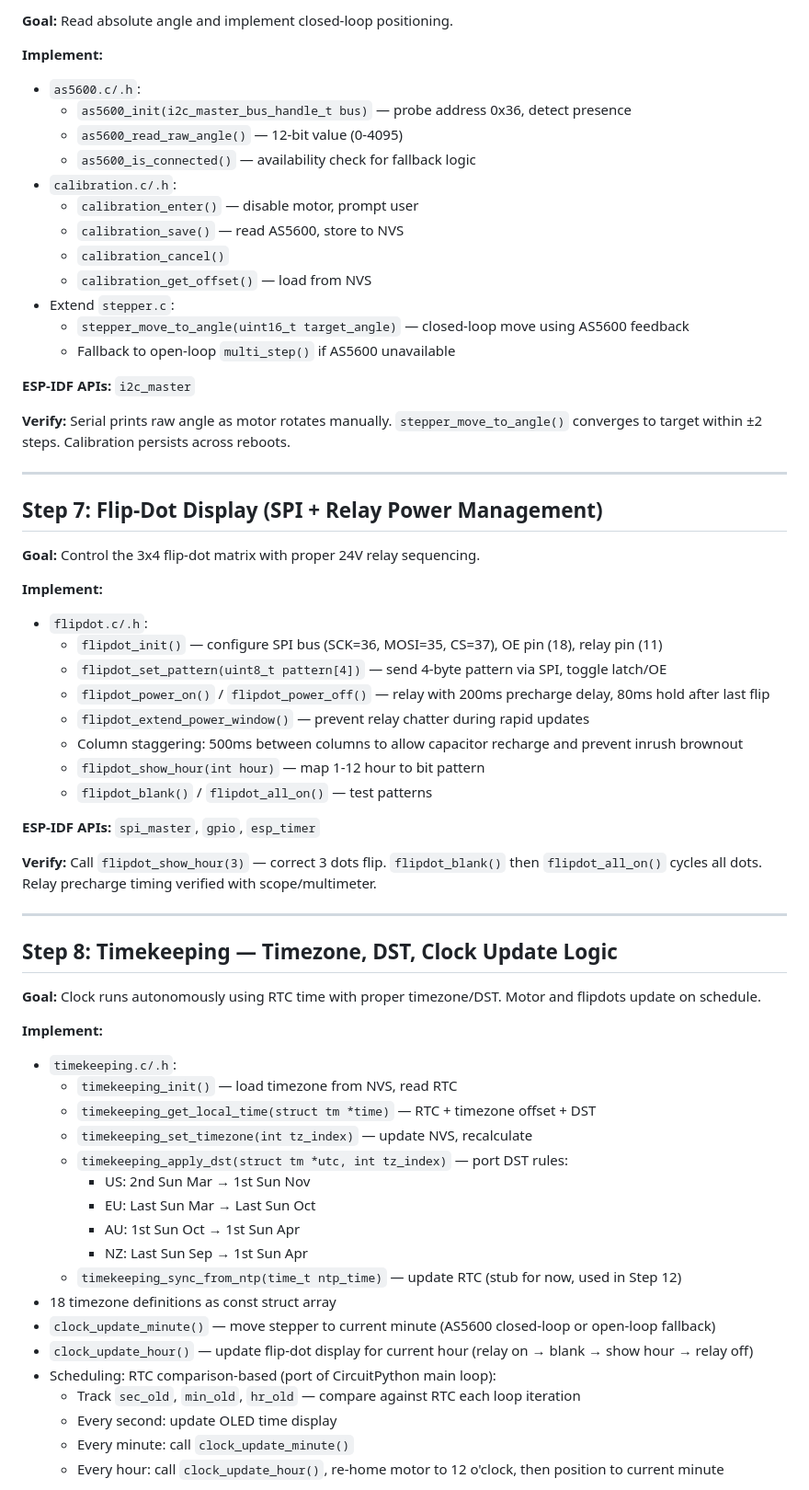
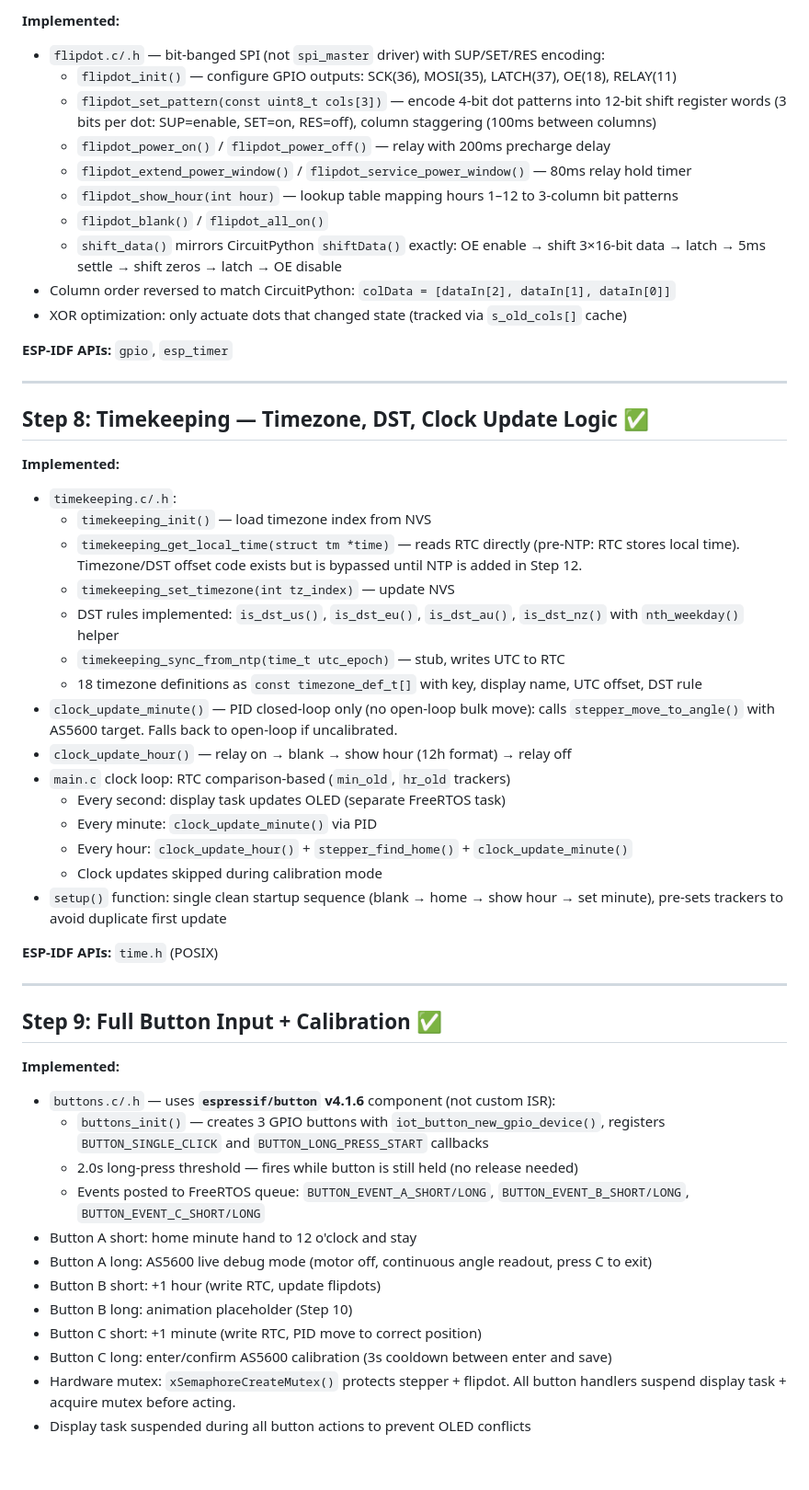
Before and after one commit to ohararp/IDF-FlipDotCircleClock, a Markdown page: CLAUDE.md, the part around one of its changes. Shown at 92% size. GitHub-like rendering; blank space fills up the shorter version.

```diff
--- a/CLAUDE.md
+++ b/CLAUDE.md
@@ -205,67 +208,56 @@ FlipDotCircleClock/
 
-**Goal:** Read absolute angle and implement closed-loop positioning.
+**Implemented:**
+- `flipdot.c/.h` — bit-banged SPI (not `spi_master` driver) with SUP/SET/RES encoding:
+  - `flipdot_init()` — configure GPIO outputs: SCK(36), MOSI(35), LATCH(37), OE(18), RELAY(11)
+  - `flipdot_set_pattern(const uint8_t cols[3])` — encode 4-bit dot patterns into 12-bit shift register words (3 bits per dot: SUP=enable, SET=on, RES=off), column staggering (100ms between columns)
+  - `flipdot_power_on()` / `flipdot_power_off()` — relay with 200ms precharge delay
+  - `flipdot_extend_power_window()` / `flipdot_service_power_window()` — 80ms relay hold timer
+  - `flipdot_show_hour(int hour)` — lookup table mapping hours 1–12 to 3-column bit patterns
+  - `flipdot_blank()` / `flipdot_all_on()`
+  - `shift_data()` mirrors CircuitPython `shiftData()` exactly: OE enable → shift 3×16-bit data → latch → 5ms settle → shift zeros → latch → OE disable
+- Column order reversed to match CircuitPython: `colData = [dataIn[2], dataIn[1], dataIn[0]]`
+- XOR optimization: only actuate dots that changed state (tracked via `s_old_cols[]` cache)
 
-**Implement:**
-- `as5600.c/.h`:
-  - `as5600_init(i2c_master_bus_handle_t bus)` — probe address 0x36, detect presence
-  - `as5600_read_raw_angle()` — 12-bit value (0-4095)
-  - `as5600_is_connected()` — availability check for fallback logic
-- `calibration.c/.h`:
-  - `calibration_enter()` — disable motor, prompt user
-  - `calibration_save()` — read AS5600, store to NVS
-  - `calibration_cancel()`
-  - `calibration_get_offset()` — load from NVS
-- Extend `stepper.c`:
-  - `stepper_move_to_angle(uint16_t target_angle)` — closed-loop move using AS5600 feedback
-  - Fallback to open-loop `multi_step()` if AS5600 unavailable
-
-**ESP-IDF APIs:** `i2c_master`
-
-**Verify:** Serial prints raw angle as motor rotates manually. `stepper_move_to_angle()` converges to target within ±2 steps. Calibration persists across reboots.
+**ESP-IDF APIs:** `gpio`, `esp_timer`
 
 ---
 
-## Step 7: Flip-Dot Display (SPI + Relay Power Management)
+## Step 8: Timekeeping — Timezone, DST, Clock Update Logic ✅
 
-**Goal:** Control the 3x4 flip-dot matrix with proper 24V relay sequencing.
+**Implemented:**
+- `timekeeping.c/.h`:
+  - `timekeeping_init()` — load timezone index from NVS
+  - `timekeeping_get_local_time(struct tm *time)` — reads RTC directly (pre-NTP: RTC stores local time). Timezone/DST offset code exists but is bypassed until NTP is added in Step 12.
+  - `timekeeping_set_timezone(int tz_index)` — update NVS
+  - DST rules implemented: `is_dst_us()`, `is_dst_eu()`, `is_dst_au()`, `is_dst_nz()` with `nth_weekday()` helper
+  - `timekeeping_sync_from_ntp(time_t utc_epoch)` — stub, writes UTC to RTC
+  - 18 timezone definitions as `const timezone_def_t[]` with key, display name, UTC offset, DST rule
+- `clock_update_minute()` — PID closed-loop only (no open-loop bulk move): calls `stepper_move_to_angle()` with AS5600 target. Falls back to open-loop if uncalibrated.
+- `clock_update_hour()` — relay on → blank → show hour (12h format) → relay off
+- `main.c` clock loop: RTC comparison-based (`min_old`, `hr_old` trackers)
+  - Every second: display task updates OLED (separate FreeRTOS task)
+  - Every minute: `clock_update_minute()` via PID
+  - Every hour: `clock_update_hour()` + `stepper_find_home()` + `clock_update_minute()`
+  - Clock updates skipped during calibration mode
+- `setup()` function: single clean startup sequence (blank → home → show hour → set minute), pre-sets trackers to avoid duplicate first update
 
-**Implement:**
-- `flipdot.c/.h`:
-  - `flipdot_init()` — configure SPI bus (SCK=36, MOSI=35, CS=37), OE pin (18), relay pin (11)
-  - `flipdot_set_pattern(uint8_t pattern[4])` — send 4-byte pattern via SPI, toggle latch/OE
-  - `flipdot_power_on()` / `flipdot_power_off()` — relay with 200ms precharge delay, 80ms hold after last flip
-  - `flipdot_extend_power_window()` — prevent relay chatter during rapid updates
-  - Column staggering: 500ms between columns to allow capacitor recharge and prevent inrush brownout
-  - `flipdot_show_hour(int hour)` — map 1-12 hour to bit pattern
-  - `flipdot_blank()` / `flipdot_all_on()` — test patterns
-
-**ESP-IDF APIs:** `spi_master`, `gpio`, `esp_timer`
-
-**Verify:** Call `flipdot_show_hour(3)` — correct 3 dots flip. `flipdot_blank()` then `flipdot_all_on()` cycles all dots. Relay precharge timing verified with scope/multimeter.
+**ESP-IDF APIs:** `time.h` (POSIX)
 
 ---
 
-## Step 8: Timekeeping — Timezone, DST, Clock Update Logic
+## Step 9: Full Button Input + Calibration ✅
 
-**Goal:** Clock runs autonomously using RTC time with proper timezone/DST. Motor and flipdots update on schedule.
+**Implemented:**
+- `buttons.c/.h` — uses **`espressif/button` v4.1.6** component (not custom ISR):
+  - `buttons_init()` — creates 3 GPIO buttons with `iot_button_new_gpio_device()`, registers `BUTTON_SINGLE_CLICK` and `BUTTON_LONG_PRESS_START` callbacks
+  - 2.0s long-press threshold — fires while button is still held (no release needed)
+  - Events posted to FreeRTOS queue: `BUTTON_EVENT_A_SHORT/LONG`, `BUTTON_EVENT_B_SHORT/LONG`, `BUTTON_EVENT_C_SHORT/LONG`
+- Button A short: home minute hand to 12 o'clock and stay
+- Button A long: AS5600 live debug mode (motor off, continuous angle readout, press C to exit)
+- Button B short: +1 hour (write RTC, update flipdots)
+- Button B long: animation placeholder (Step 10)
+- Button C short: +1 minute (write RTC, PID move to correct position)
+- Button C long: enter/confirm AS5600 calibration (3s cooldown between enter and save)
+- Hardware mutex: `xSemaphoreCreateMutex()` protects stepper + flipdot. All button handlers suspend display task + acquire mutex before acting.
+- Display task suspended during all button actions to prevent OLED conflicts
 
-**Implement:**
-- `timekeeping.c/.h`:
-  - `timekeeping_init()` — load timezone from NVS, read RTC
-  - `timekeeping_get_local_time(struct tm *time)` — RTC + timezone offset + DST
-  - `timekeeping_set_timezone(int tz_index)` — update NVS, recalculate
-  - `timekeeping_apply_dst(struct tm *utc, int tz_index)` — port DST rules:
-    - US: 2nd Sun Mar → 1st Sun Nov
-    - EU: Last Sun Mar → Last Sun Oct
-    - AU: 1st Sun Oct → 1st Sun Apr
-    - NZ: Last Sun Sep → 1st Sun Apr
-  - `timekeeping_sync_from_ntp(time_t ntp_time)` — update RTC (stub for now, used in Step 12)
-- 18 timezone definitions as const struct array
-- `clock_update_minute()` — move stepper to current minute (AS5600 closed-loop or open-loop fallback)
-- `clock_update_hour()` — update flip-dot display for current hour (relay on → blank → show hour → relay off)
-- Scheduling: RTC comparison-based (port of CircuitPython main loop):
-  - Track `sec_old`, `min_old`, `hr_old` — compare against RTC each loop iteration
-  - Every second: update OLED time display
-  - Every minute: call `clock_update_minute()`
-  - Every hour: call `clock_update_hour()`, re-home motor to 12 o'clock, then position to current minute
-
```
Also changed, not shown: other parts of CLAUDE.md (+102 -126 lines).
